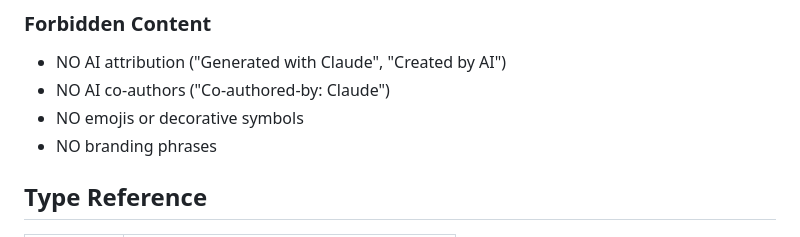
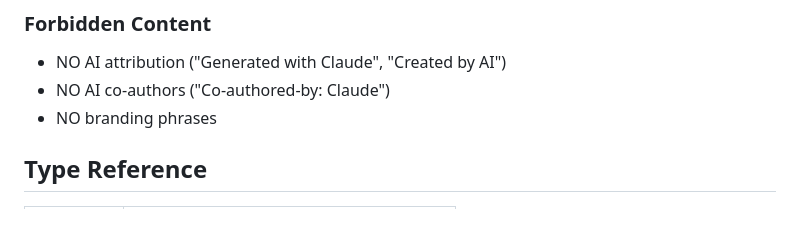
Before and after one commit to TechDufus/oh-my-claude, a Markdown page: skills/git-commit-validator/SKILL.md, the part around the change. Drawn GitHub-style.

Commit message:
docs: remove emoji rule from skill docs

```diff
--- a/skills/git-commit-validator/SKILL.md
+++ b/skills/git-commit-validator/SKILL.md
@@ -90,7 +90,6 @@ EOF
 ### Forbidden Content
 - NO AI attribution ("Generated with Claude", "Created by AI")
 - NO AI co-authors ("Co-authored-by: Claude")
-- NO emojis or decorative symbols
 - NO branding phrases
 
 ## Type Reference
```
